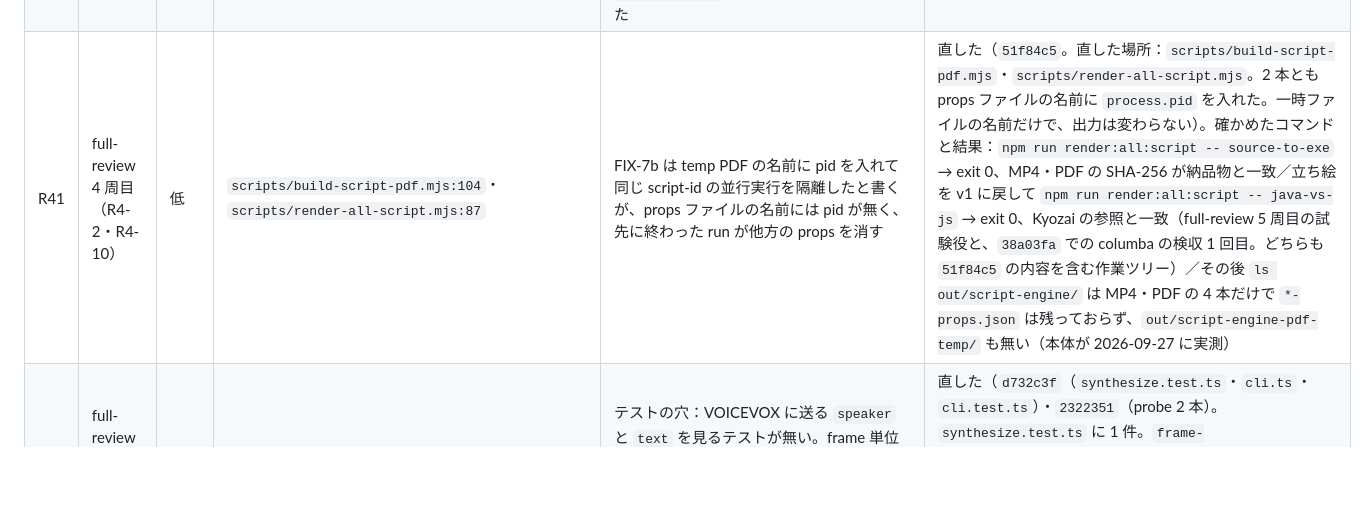
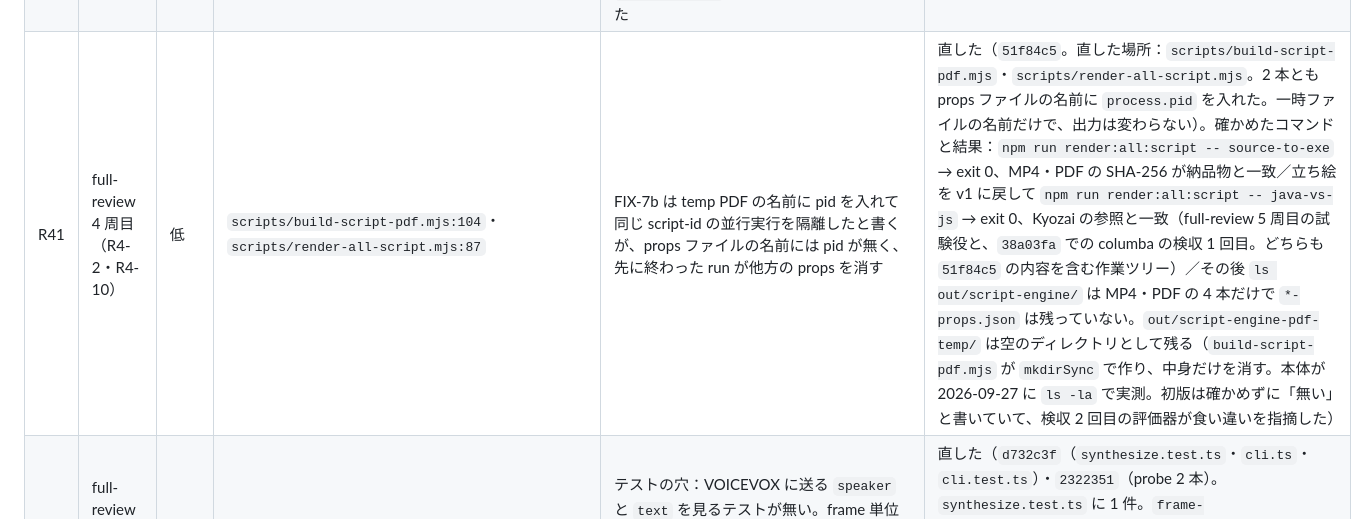
Before and after one commit to sougetuOte/Laterna, a Markdown page: docs/research/2026-09-27-review.md, the part around the change. Drawn GitHub-style; blank space fills up the shorter version.

Commit message:
docs(review): R41 の誤記を直す ── out/script-engine-pdf-temp/ は空のディレクトリとして残る（検収 2 回目の指摘）
Co-Authored-By: Claude Opus 5.5 <noreply@anthropic.com>

```diff
--- a/docs/research/2026-09-27-review.md
+++ b/docs/research/2026-09-27-review.md
@@ -78,7 +78,7 @@ G0 の草案は、着手前に `seneschal:gabriel`（別モデルの批判役）
 | R38 | full-review 3 周目（R3-1） | 中 | `src/script-engine/schema/script.ts`（`requireNumber`・`optionalNonNegativeNumber`） | 数値の検査が `Number.isNaN` だけで、Infinity（YAML の `.inf`。js-yaml が Infinity に読む）を通していた。通すと manifest の frame 値が JSON で `null` になる | 直した（`d732c3f`。`!Number.isFinite` にした。テストは `parse.test.ts` の「pause_after に Infinity…」「slide_events[].anchor.offset に Infinity…」。既存 2 本の台本は `.inf` を使っていない ── 実データ 2 本の parse テストが通る） |
 | R39 | full-review 3 周目（R3-2・R3-3） | 低 | `src/` のテスト | テストの穴：`pause_before` が予測尺（`compiler/estimate.ts`）と manifest の累積秒（`compiler/manifest.ts`、design §5.2）に入ることを見るテストが無い。`AbortSignal.timeout` に渡る既定値（`/version` 10 秒、`/audio_query`・`/synthesis` 60 秒）を見るテストが無い | 直した（`d732c3f`。テストを足しただけ：`estimate.test.ts`・`manifest.test.ts`・`synthesize.test.ts`） |
 | R40 | full-review 4 周目（R4-1） | 低 | `src/script-engine/compiler/manifest.ts`（`toPublicRelativeWavPath`・prune の照合） | JSDoc は「`path.sep` に依存せず `/`・`\` の両方で分割する」と書くが、使っていた `toPosixPath` は `path.sep` で分割する。POSIX では `C:\…\u-1.wav` がまるごと `audio/<id>/C:\…` になる。prune 側は `path.basename` で、手段も揃っていなかった | 直した（`d732c3f`。`/` と `\` の両方で分割する `wavBasename` を置き、`wav_path` と prune の両方がこれを使う。`toPosixPath` の export を外した（使う側が `synthesize.ts` だけになった）。Windows では取れるファイル名が同じなので、既存 2 本の manifest は変わらない） |
-| R41 | full-review 4 周目（R4-2・R4-10） | 低 | `scripts/build-script-pdf.mjs:104`・`scripts/render-all-script.mjs:87` | FIX-7b は temp PDF の名前に pid を入れて同じ script-id の並行実行を隔離したと書くが、props ファイルの名前には pid が無く、先に終わった run が他方の props を消す | 直した（`51f84c5`。直した場所：`scripts/build-script-pdf.mjs`・`scripts/render-all-script.mjs`。2 本とも props ファイルの名前に `process.pid` を入れた。一時ファイルの名前だけで、出力は変わらない）。確かめたコマンドと結果：`npm run render:all:script -- source-to-exe` → exit 0、MP4・PDF の SHA-256 が納品物と一致／立ち絵を v1 に戻して `npm run render:all:script -- java-vs-js` → exit 0、Kyozai の参照と一致（full-review 5 周目の試験役と、`38a03fa` での columba の検収 1 回目。どちらも `51f84c5` の内容を含む作業ツリー）／その後 `ls out/script-engine/` は MP4・PDF の 4 本だけで `*-props.json` は残っておらず、`out/script-engine-pdf-temp/` も無い（本体が 2026-09-27 に実測） |
+| R41 | full-review 4 周目（R4-2・R4-10） | 低 | `scripts/build-script-pdf.mjs:104`・`scripts/render-all-script.mjs:87` | FIX-7b は temp PDF の名前に pid を入れて同じ script-id の並行実行を隔離したと書くが、props ファイルの名前には pid が無く、先に終わった run が他方の props を消す | 直した（`51f84c5`。直した場所：`scripts/build-script-pdf.mjs`・`scripts/render-all-script.mjs`。2 本とも props ファイルの名前に `process.pid` を入れた。一時ファイルの名前だけで、出力は変わらない）。確かめたコマンドと結果：`npm run render:all:script -- source-to-exe` → exit 0、MP4・PDF の SHA-256 が納品物と一致／立ち絵を v1 に戻して `npm run render:all:script -- java-vs-js` → exit 0、Kyozai の参照と一致（full-review 5 周目の試験役と、`38a03fa` での columba の検収 1 回目。どちらも `51f84c5` の内容を含む作業ツリー）／その後 `ls out/script-engine/` は MP4・PDF の 4 本だけで `*-props.json` は残っていない。`out/script-engine-pdf-temp/` は空のディレクトリとして残る（`build-script-pdf.mjs` が `mkdirSync` で作り、中身だけを消す。本体が 2026-09-27 に `ls -la` で実測。初版は確かめずに「無い」と書いていて、検収 2 回目の評価器が食い違いを指摘した） |
 | R42 | full-review 4 周目（R4-3・R4-6・R4-7） | 低 | `src/` のテスト | テストの穴：VOICEVOX に送る `speaker` と `text` を見るテストが無い。frame 単位の突合（A-2・A-3・A-6・A-7）が java-vs-js だけで、納品する source-to-exe に掛かっていない。pdf-manifest を書き出す既定の関数（書式が納品物のバイト列）を通るテストが無い | 直した（`d732c3f`（`synthesize.test.ts`・`cli.ts`・`cli.test.ts`）・`2322351`（probe 2 本）。`synthesize.test.ts` に 1 件。`frame-boundary.probe.test.ts`・`manifest-integrity.probe.test.ts` を 2 本の manifest で回す（既存のケースと期待値はそのまま）。`cli.ts` の既定の書き出しを `writePdfManifestFile` として export し、`cli.test.ts` で納品済みの pdf-manifest 2 本を読み直して書くと同じバイト列になることを見る） |
 | R43 | full-review 4 周目（R4-4・R4-11） | 低 | `src/script-engine/render/manifest-integrity.probe.test.ts`（A-3）・`SKILL.md:145` | A-3 のコメントが「render 側は独自に再定義している」のまま（R13 で同じ定数の再 export になり、突合は常に通る）。`gen.py` の呼び出し例にインタプリタ（`imagegen\.venv\Scripts\python.exe`）が無い | 直した（`2322351`（`manifest-integrity.probe.test.ts`）・`6859922`（`SKILL.md`）。コメントを今の形に直し、見張りとして残す理由を書いた。テストの中身は変えていない。`SKILL.md` は build-log の形に揃えた） |
 | R44 | full-review 4 周目（R4-5・R4-8・R4-9） | 低 | この記録 | 3 周目の直し（R3-1〜R3-3）の行が無い。「足したテストの期待値の出所」が 5 行しかない | 直した（この記録の締めの commit。R38・R39 の行と、下の出所の表の行を足した） |
```
